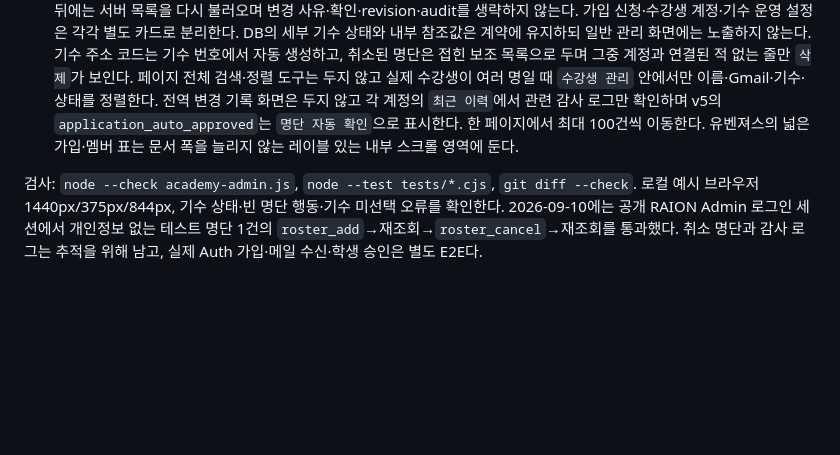
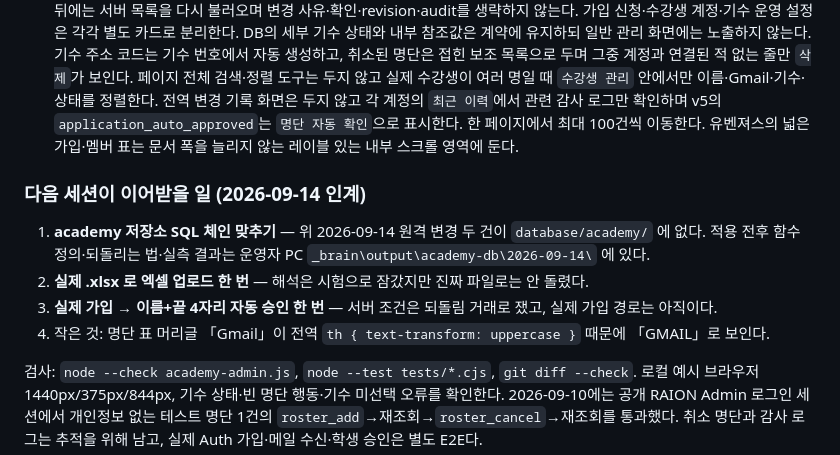
Before and after one commit to raion-log/raion-admin, a Markdown page: README.md, the part around the change. GitHub-like rendering; blank space fills up the shorter version.

Commit message:
docs(academy): 다음 세션 인계 — 남은 일 넷
SQL 체인 맞추기(원격 직접 변경 두 건) · 실제 xlsx 업로드 · 실제 가입 자동 승인 E2E ·
머리글 대문자 표시. 유유스 학습실은 다른 세션이 이어받는다 (사용자 2026-09-14).

Co-Authored-By: Claude Opus 5 (1M context) <noreply@anthropic.com>

```diff
--- a/README.md
+++ b/README.md
@@ -42,4 +42,12 @@ RAION 확장프로그램 · 유벤져스 회원 관리 콘솔의 **진입 페이
 - 관리자로 쓸 정확한 중앙 Auth UUID와 기수를 검증한 뒤 승인된 계정만 등록한다. 기존 관리자 전체에 학습실 권한을 자동 부여하지 않는다.
 - 화면은 기존 관리자의 카드·버튼·금색 강조 체계를 쓴다. Academy 내부 탭을 두지 않는다. **카드는 일의 순서로 선다(2026-09-14)**: 준비(좌 `기수 관리` · 우 `수강 명단 관리`, 2열, 1180px 아래는 위아래) → 요약 → `가입 승인 대기` → `수강생 관리`. 수강생 추가는 이름·끝 4자리·기수가 필수이고 Gmail 은 선택이며, `엑셀 양식 받기`·`엑셀로 여러 명`(이름·휴대폰 끝 4자리·기수 세 칸)으로 대량 등록한다. 기수는 **왼쪽 기수 카드의 「N명 명단 보기」로만** 고르고(다시 누르면 전체), 같은 기수를 두 번 고르던 `기수별 보기` 드롭다운은 없앴다. 등록 명단은 한 사람 한 줄 표(이름·끝 4자리·Gmail·기수·상태·관리)로 420px 상자 안에서 세로로 구르고 머리글이 붙어 있으며, 이름·끝 4자리·Gmail 로 찾는다. 각 줄의 `수정`·`취소`·`삭제` 입력은 그 줄 바로 아래 칸에서 열리고, 사유가 비면 까닭을 그 칸 바로 아래에서 칸 이름 그대로 말한다. 새 명단을 저장하면 해당 기수 필터로 자동 전환한다. 이미 계정과 연결된 명단은 무결성을 위해 직접 바꾸지 않고 `수강생 관리에서 변경`으로 안내한다. 저장·취소 뒤에는 서버 목록을 다시 불러오며 변경 사유·확인·revision·audit를 생략하지 않는다. 가입 신청·수강생 계정·기수 운영 설정은 각각 별도 카드로 분리한다. DB의 세부 기수 상태와 내부 참조값은 계약에 유지하되 일반 관리 화면에는 노출하지 않는다. 기수 주소 코드는 기수 번호에서 자동 생성하고, 취소된 명단은 접힌 보조 목록으로 두며 그중 계정과 연결된 적 없는 줄만 `삭제`가 보인다. 페이지 전체 검색·정렬 도구는 두지 않고 실제 수강생이 여러 명일 때 `수강생 관리` 안에서만 이름·Gmail·기수·상태를 정렬한다. 전역 변경 기록 화면은 두지 않고 각 계정의 `최근 이력`에서 관련 감사 로그만 확인하며 v5의 `application_auto_approved`는 `명단 자동 확인`으로 표시한다. 한 페이지에서 최대 100건씩 이동한다. 유벤져스의 넓은 가입·멤버 표는 문서 폭을 늘리지 않는 레이블 있는 내부 스크롤 영역에 둔다.
 
+### 다음 세션이 이어받을 일 (2026-09-14 인계)
+
+1. **academy 저장소 SQL 체인 맞추기** — 위 2026-09-14 원격 변경 두 건이 `database/academy/` 에 없다.
+   적용 전후 함수 정의·되돌리는 법·실측 결과는 운영자 PC `_brain\output\academy-db\2026-09-14\` 에 있다.
+2. **실제 .xlsx 로 엑셀 업로드 한 번** — 해석은 시험으로 잠갔지만 진짜 파일로는 안 돌렸다.
+3. **실제 가입 → 이름+끝 4자리 자동 승인 한 번** — 서버 조건은 되돌림 거래로 쟀고, 실제 가입 경로는 아직이다.
+4. 작은 것: 명단 표 머리글 「Gmail」이 전역 `th { text-transform: uppercase }` 때문에 「GMAIL」로 보인다.
+
 검사: `node --check academy-admin.js`, `node --test tests/*.cjs`, `git diff --check`. 로컬 예시 브라우저 1440px/375px/844px, 기수 상태·빈 명단 행동·기수 미선택 오류를 확인한다. 2026-09-10에는 공개 RAION Admin 로그인 세션에서 개인정보 없는 테스트 명단 1건의 `roster_add`→재조회→`roster_cancel`→재조회를 통과했다. 취소 명단과 감사 로그는 추적을 위해 남고, 실제 Auth 가입·메일 수신·학생 승인은 별도 E2E다.
```
